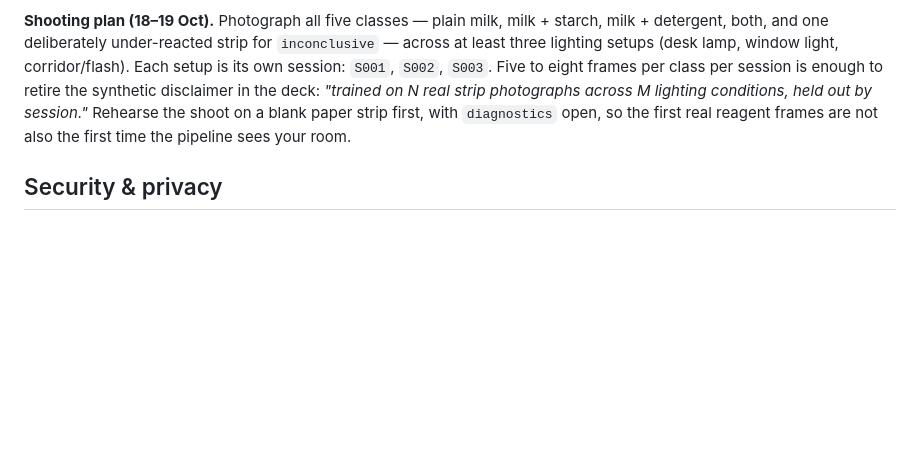
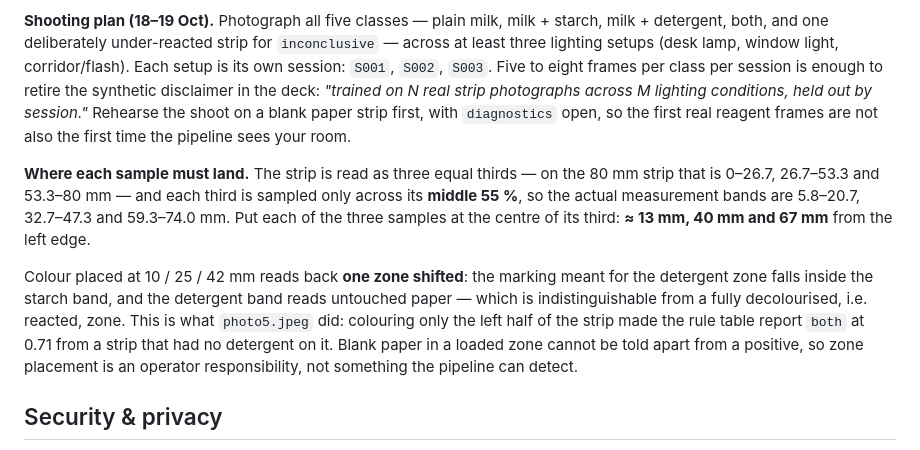
Before and after one commit to Siddhesh-ai-del/saafscan, a Markdown page: README.md, the part around the change. Rendered like a GitHub page; blank space fills up the shorter version.

Commit message:
docs: pin the three zone centres the pipeline actually samples
photo5.jpeg was coloured across only the left half of the strip, so the marks
landed one zone left of where they were meant to. The rule table then read the
untouched detergent band as a fully decolourised zone and reported 'both' at
0.71 for a strip that never held detergent.

The bands are narrower than the thirds because ZONE_SPAN samples the middle
55%, which is what makes placement an operator responsibility rather than
something recoverable after the fact: blank paper and a positive reaction give
the same reading. Record the three centres (13/40/67 mm) in the shooting plan
so the real reagent shoot does not repeat it.

```diff
--- a/README.md
+++ b/README.md
@@ -225,6 +225,21 @@ conditions, held out by session."* Rehearse the shoot on a blank paper strip
 first, with `diagnostics` open, so the first real reagent frames are not also
 the first time the pipeline sees your room.
 
+**Where each sample must land.** The strip is read as three equal thirds — on
+the 80 mm strip that is 0–26.7, 26.7–53.3 and 53.3–80 mm — and each third is
+sampled only across its **middle 55 %**, so the actual measurement bands are
+5.8–20.7, 32.7–47.3 and 59.3–74.0 mm. Put each of the three samples at the
+centre of its third: **≈ 13 mm, 40 mm and 67 mm** from the left edge.
+
+Colour placed at 10 / 25 / 42 mm reads back **one zone shifted**: the marking
+meant for the detergent zone falls inside the starch band, and the detergent
+band reads untouched paper — which is indistinguishable from a fully
+decolourised, i.e. reacted, zone. This is what `photo5.jpeg` did: colouring only
+the left half of the strip made the rule table report `both` at 0.71 from a
+strip that had no detergent on it. Blank paper in a loaded zone cannot be told
+apart from a positive, so zone placement is an operator responsibility, not
+something the pipeline can detect.
+
 ## Security & privacy
 
 - No personal data leaves the machine; telemetry: none.
```
